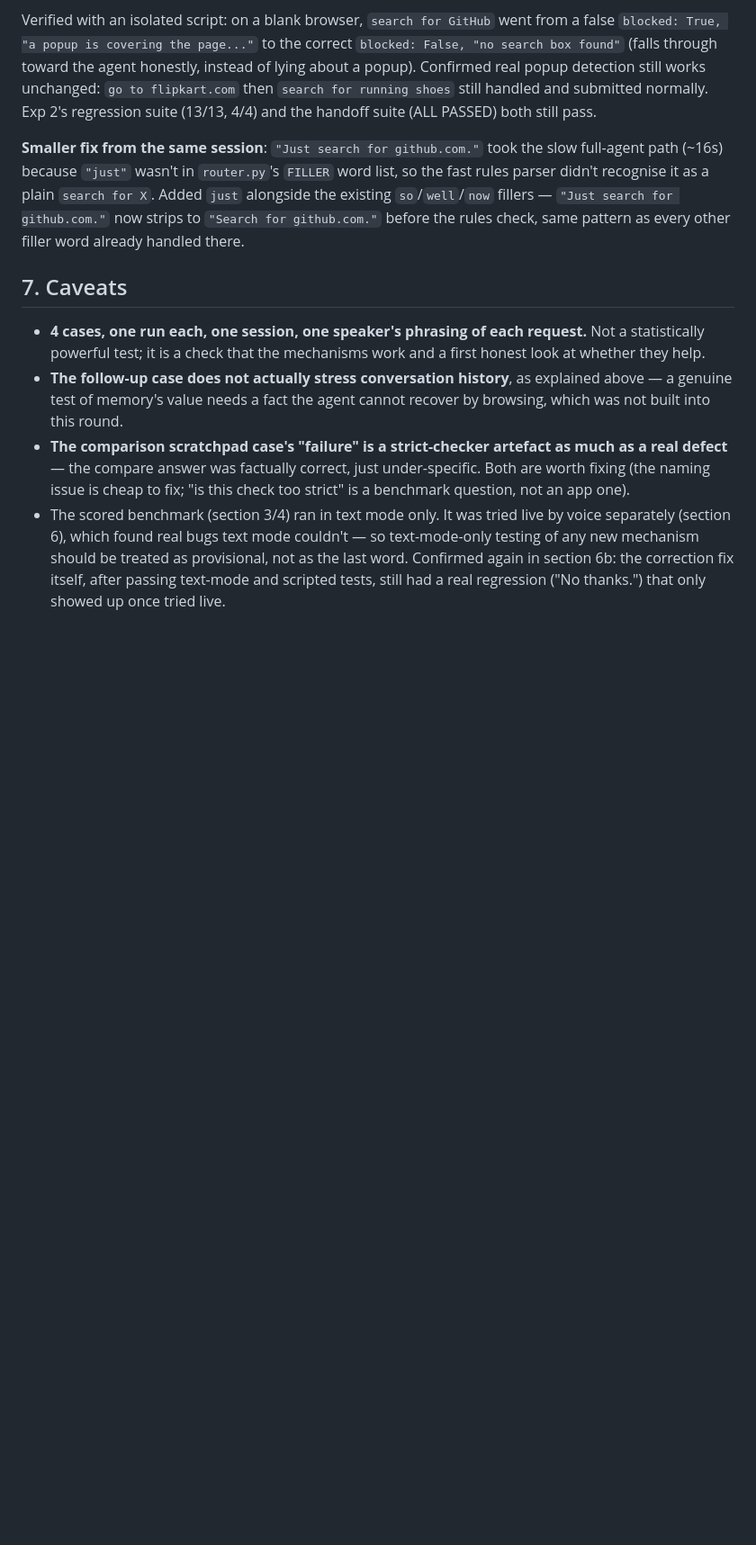
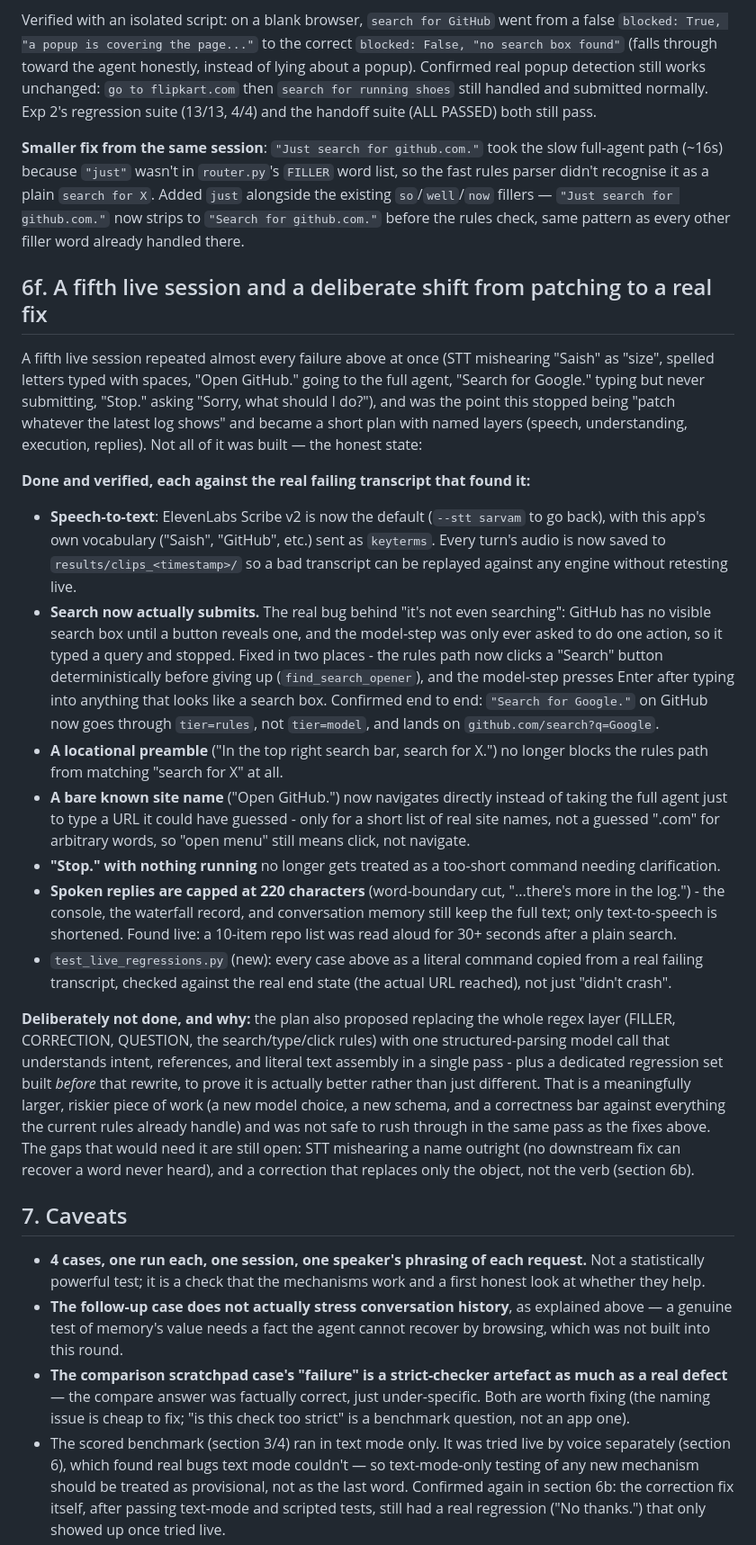
Before and after one commit to Saishhhhhh/Nova---Browser-Assistant, a Markdown page: 09_Memory_and_Replanning/README.md, the part around the change. Shown at 90% size. Rendered like a GitHub page; blank space fills up the shorter version.

Commit message:
docs: document the fifth live session's fixes and the deferred structured-parser work
Section 6f in 09_Memory_and_Replanning/README.md and the root README's running
one-liner, covering: ElevenLabs as default STT, search actually submitting, the
locational-preamble and bare-site-name navigation fixes, idle "Stop." no longer
asking for clarification, and the spoken-reply length cap. Also records what was
proposed but deliberately not done in this pass (replacing the regex layer with one
structured-parsing model call) and why, so this doesn't read as more finished than
it is.

```diff
--- a/09_Memory_and_Replanning/README.md
+++ b/09_Memory_and_Replanning/README.md
@@ -260,6 +260,45 @@ a plain `search for X`. Added `just` alongside the existing `so`/`well`/`now` fi
 github.com."` now strips to `"Search for github.com."` before the rules check, same pattern as every other
 filler word already handled there.
 
+## 6f. A fifth live session and a deliberate shift from patching to a real fix
+
+A fifth live session repeated almost every failure above at once (STT mishearing "Saish" as "size", spelled
+letters typed with spaces, "Open GitHub." going to the full agent, "Search for Google." typing but never
+submitting, "Stop." asking "Sorry, what should I do?"), and was the point this stopped being "patch whatever
+the latest log shows" and became a short plan with named layers (speech, understanding, execution, replies).
+Not all of it was built — the honest state:
+
+**Done and verified, each against the real failing transcript that found it:**
+- **Speech-to-text**: ElevenLabs Scribe v2 is now the default (`--stt sarvam` to go back), with this app's
+  own vocabulary ("Saish", "GitHub", etc.) sent as `keyterms`. Every turn's audio is now saved to
+  `results/clips_<timestamp>/` so a bad transcript can be replayed against any engine without retesting live.
+- **Search now actually submits.** The real bug behind "it's not even searching": GitHub has no visible
+  search box until a button reveals one, and the model-step was only ever asked to do one action, so it typed
+  a query and stopped. Fixed in two places - the rules path now clicks a "Search" button deterministically
+  before giving up (`find_search_opener`), and the model-step presses Enter after typing into anything that
+  looks like a search box. Confirmed end to end: `"Search for Google."` on GitHub now goes through
+  `tier=rules`, not `tier=model`, and lands on `github.com/search?q=Google`.
+- **A locational preamble** ("In the top right search bar, search for X.") no longer blocks the rules path
+  from matching "search for X" at all.
+- **A bare known site name** ("Open GitHub.") now navigates directly instead of taking the full agent just to
+  type a URL it could have guessed - only for a short list of real site names, not a guessed "<word>.com" for
+  arbitrary words, so "open menu" still means click, not navigate.
+- **"Stop." with nothing running** no longer gets treated as a too-short command needing clarification.
+- **Spoken replies are capped at 220 characters** (word-boundary cut, "...there's more in the log.") - the
+  console, the waterfall record, and conversation memory still keep the full text; only text-to-speech is
+  shortened. Found live: a 10-item repo list was read aloud for 30+ seconds after a plain search.
+- `test_live_regressions.py` (new): every case above as a literal command copied from a real failing
+  transcript, checked against the real end state (the actual URL reached), not just "didn't crash".
+
+**Deliberately not done, and why:** the plan also proposed replacing the whole regex layer (FILLER,
+CORRECTION, QUESTION, the search/type/click rules) with one structured-parsing model call that understands
+intent, references, and literal text assembly in a single pass - plus a dedicated regression set built
+*before* that rewrite, to prove it is actually better rather than just different. That is a meaningfully
+larger, riskier piece of work (a new model choice, a new schema, and a correctness bar against everything the
+current rules already handle) and was not safe to rush through in the same pass as the fixes above. The gaps
+that would need it are still open: STT mishearing a name outright (no downstream fix can recover a word never
+heard), and a correction that replaces only the object, not the verb (section 6b).
+
 ## 7. Caveats
 
 - **4 cases, one run each, one session, one speaker's phrasing of each request.** Not a statistically powerful
```
Also changed, not shown: README.md (+1 -1 lines).
